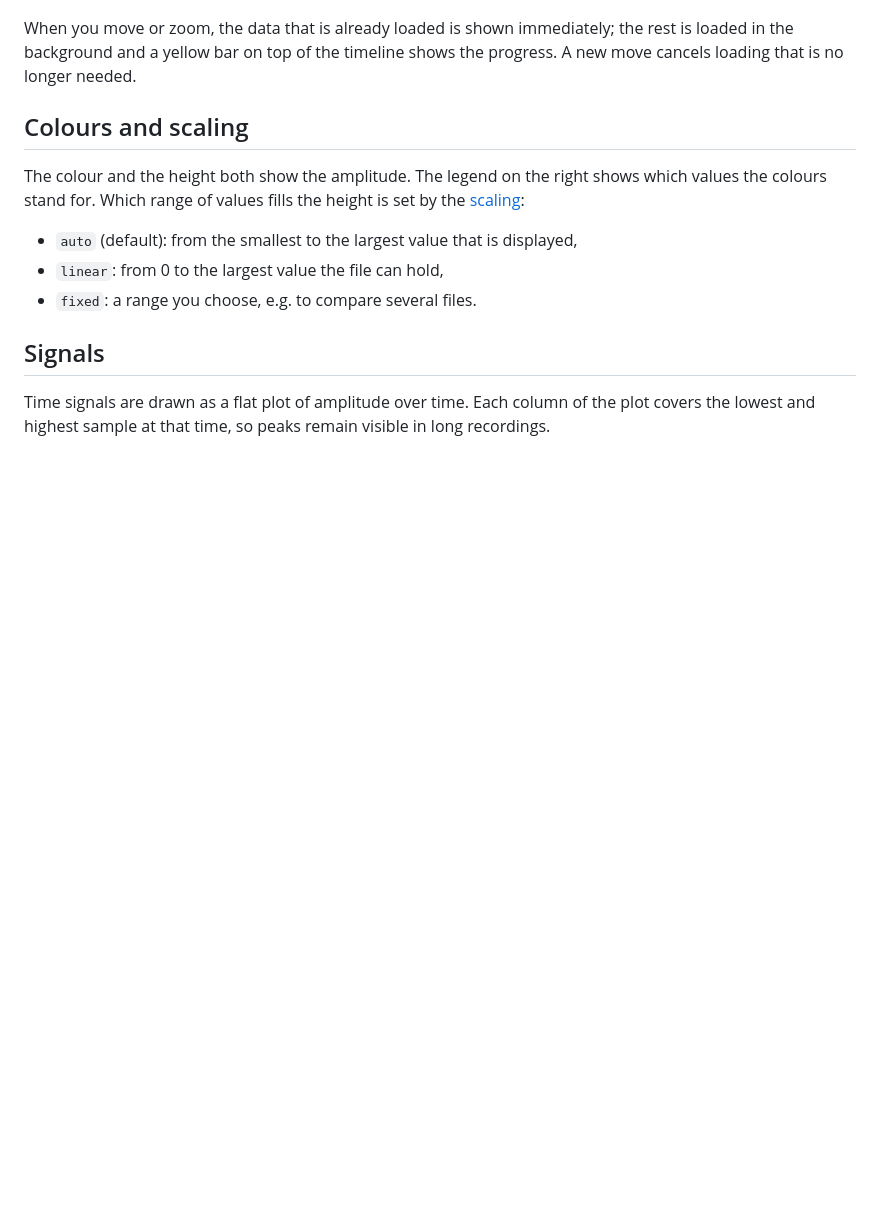
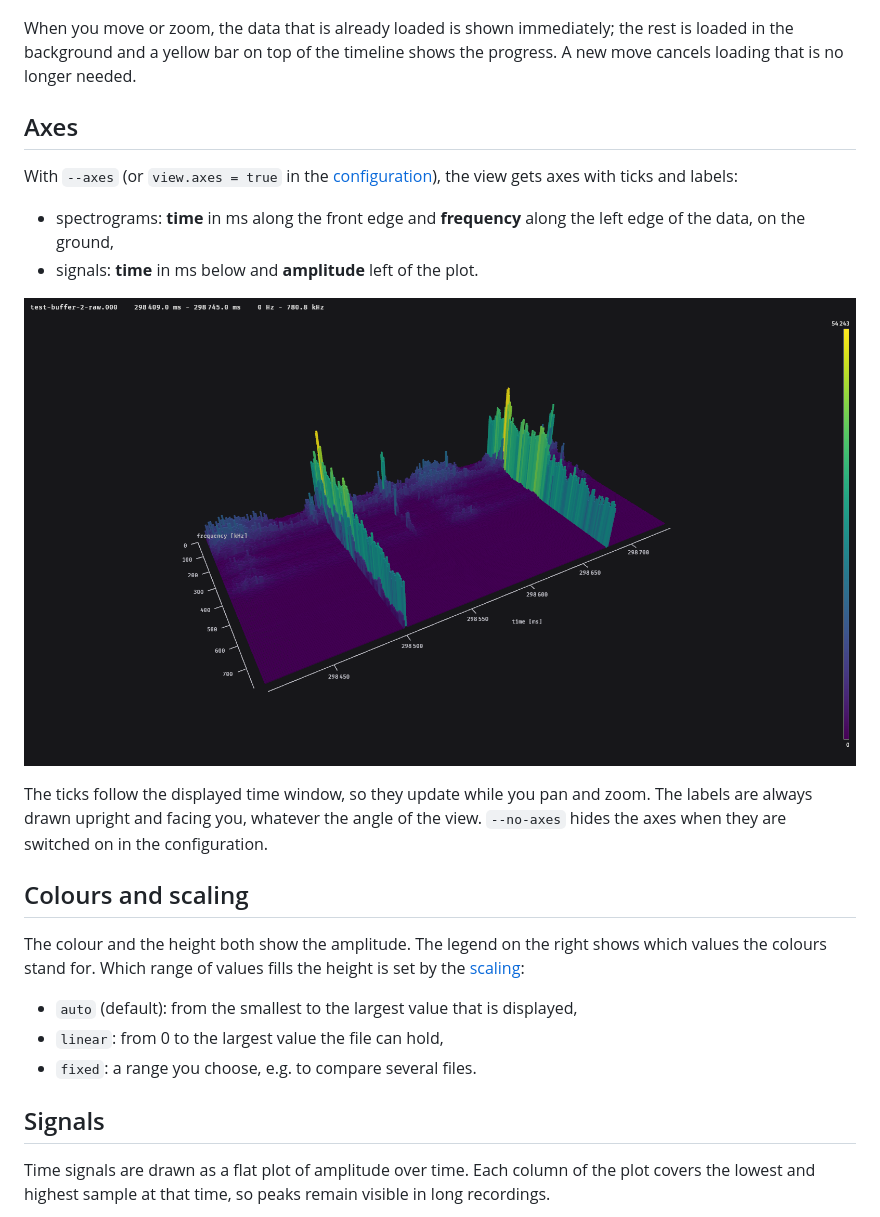
Before and after one commit to ossmos/glowfish, a Markdown page: docs/usage/viewer.md, the part around the change. GitHub-like rendering; pictures changed too: docs/images/axes.png (added); blank space fills up the shorter version.

```diff
--- a/docs/usage/viewer.md
+++ b/docs/usage/viewer.md
@@ -91,6 +91,21 @@ When you move or zoom, the data that is already loaded is shown immediately; the
 in the background and a yellow bar on top of the timeline shows the progress. A new move
 cancels loading that is no longer needed.
 
+## Axes
+
+With `--axes` (or `view.axes = true` in the [configuration](../configuration.md#view)), the
+view gets axes with ticks and labels:
+
+- spectrograms: **time** in ms along the front edge and **frequency** along the left edge of
+  the data, on the ground,
+- signals: **time** in ms below and **amplitude** left of the plot.
+
+![Axes on a spectrogram](../images/axes.png)
+
+The ticks follow the displayed time window, so they update while you pan and zoom. The labels
+are always drawn upright and facing you, whatever the angle of the view. `--no-axes` hides the
+axes when they are switched on in the configuration.
+
 ## Colours and scaling
 
 The colour and the height both show the amplitude. The legend on the right shows which values
```
Also changed, not shown: docs/configuration.md (+5 -1 lines), docs/usage/command-line.md (+1 -0 lines), 8 other files.
